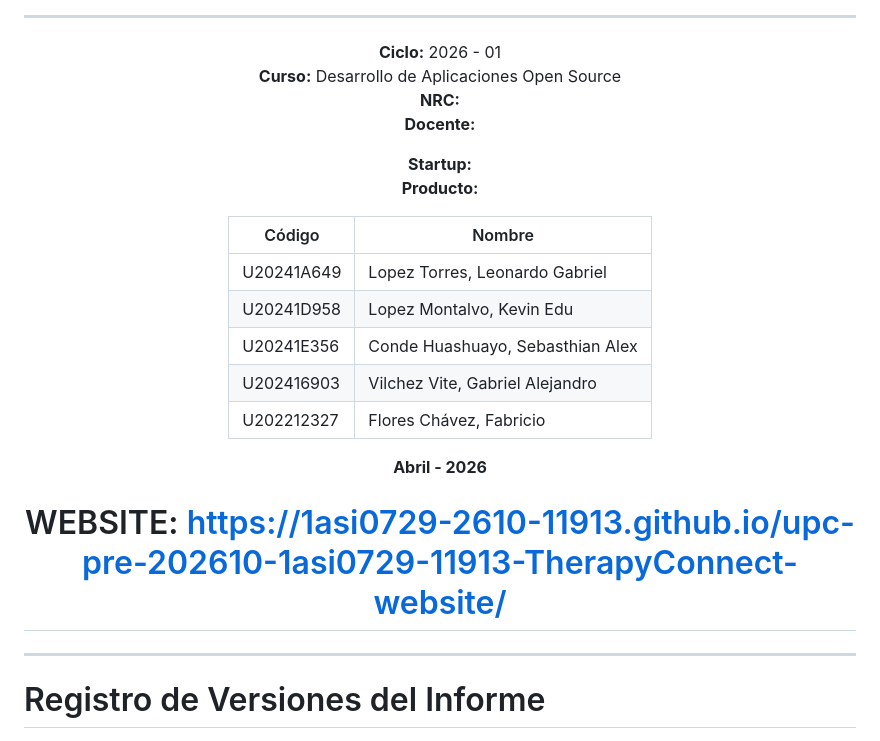
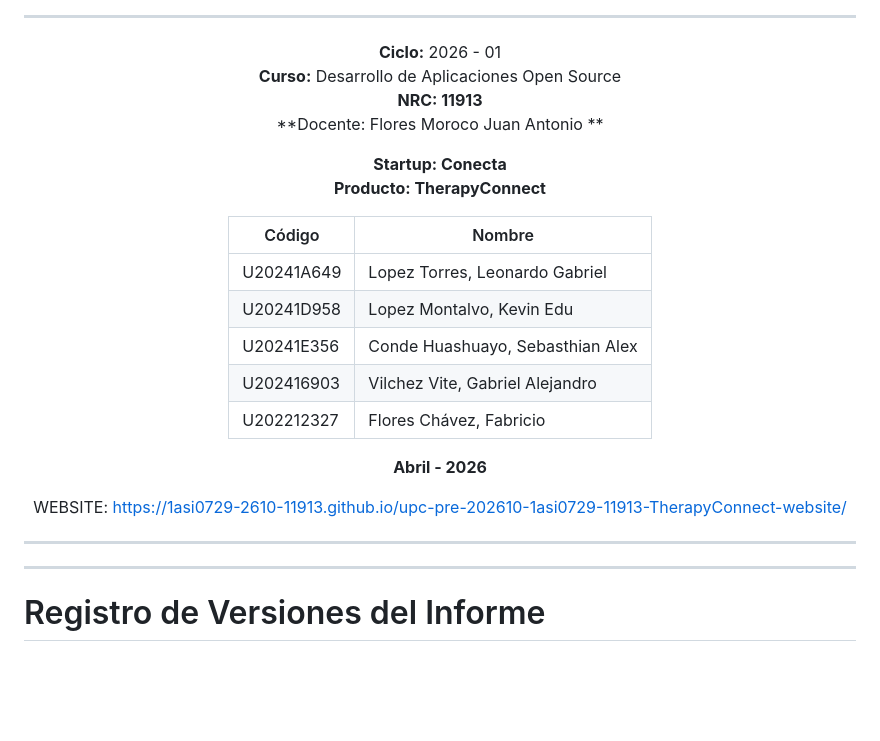
Before and after one commit to 1ASI0729-2610-11913/upc-pre-202610-1asi0729-11913-TherapyConnect, a Markdown page: README.md, the part around the change. GitHub-like rendering; blank space fills up the shorter version.

Commit message:
docs: correcciones chapert 5 TB1

```diff
--- a/README.md
+++ b/README.md
@@ -31,11 +31,11 @@ Abril, 2026
 
 **Ciclo:** 2026 - 01
 **Curso:** Desarrollo de Aplicaciones Open Source
-**NRC:**
-**Docente:**
+**NRC: 11913**
+**Docente: Flores Moroco Juan Antonio **
 
-**Startup:**
-**Producto:**
+**Startup: Conecta**
+**Producto: TherapyConnect**
 
 | Código      | Nombre                           |
 |-------------|----------------------------------|
@@ -47,8 +47,11 @@ Abril, 2026
 
 **Abril - 2026**
 
-# WEBSITE: https://1asi0729-2610-11913.github.io/upc-pre-202610-1asi0729-11913-TherapyConnect-website/
+WEBSITE: https://1asi0729-2610-11913.github.io/upc-pre-202610-1asi0729-11913-TherapyConnect-website/
+
+---
 </div>
+
 
 ---
 # Registro de Versiones del Informe
```
Also changed, not shown: capitulo-5.md (+1 -1 lines).
